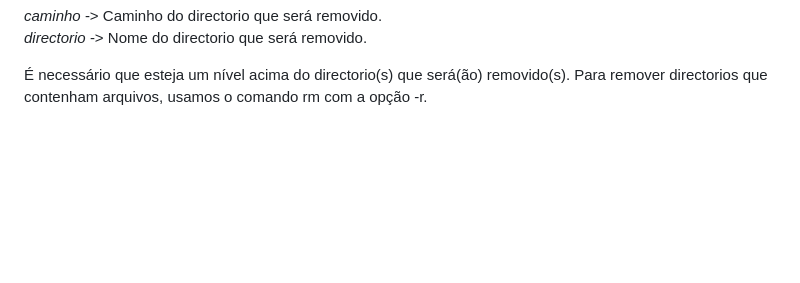
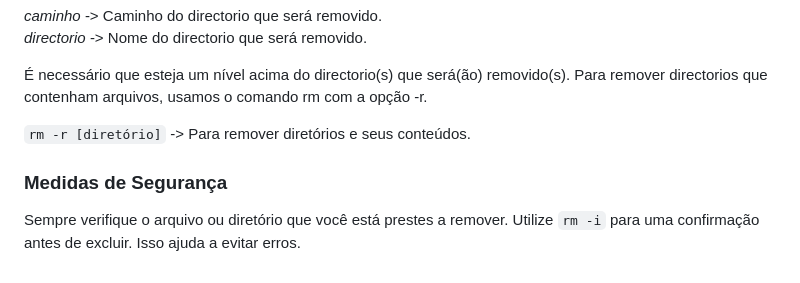
Before and after one commit to yuranmahige/Estudos, a Markdown page: Linux-ubuntu/iniciante/001.manipulando-directorio.md, the part around the change. GitHub-like rendering; blank space fills up the shorter version.

```diff
--- a/Linux-ubuntu/iniciante/001.manipulando-directorio.md
+++ b/Linux-ubuntu/iniciante/001.manipulando-directorio.md
@@ -104,3 +104,9 @@ O directório a ser removido deve estar vazio e devemos ter permissão de grava
 *directorio* -> Nome do directorio que será removido.
 
 É necessário que esteja um nível acima do directorio(s) que será(ão) removido(s). Para remover directorios que contenham arquivos, usamos o comando rm com a opção -r.
+
+`rm -r [diretório]` -> Para remover diretórios e seus conteúdos.
+
+### Medidas de Segurança
+
+Sempre verifique o arquivo ou diretório que você está prestes a remover. Utilize `rm -i` para uma confirmação antes de excluir. Isso ajuda a evitar erros.
```
Also changed, not shown: Linux-ubuntu/iniciante/002.manipulando-arquivos.md (+32 -0 lines), 2 other files.
